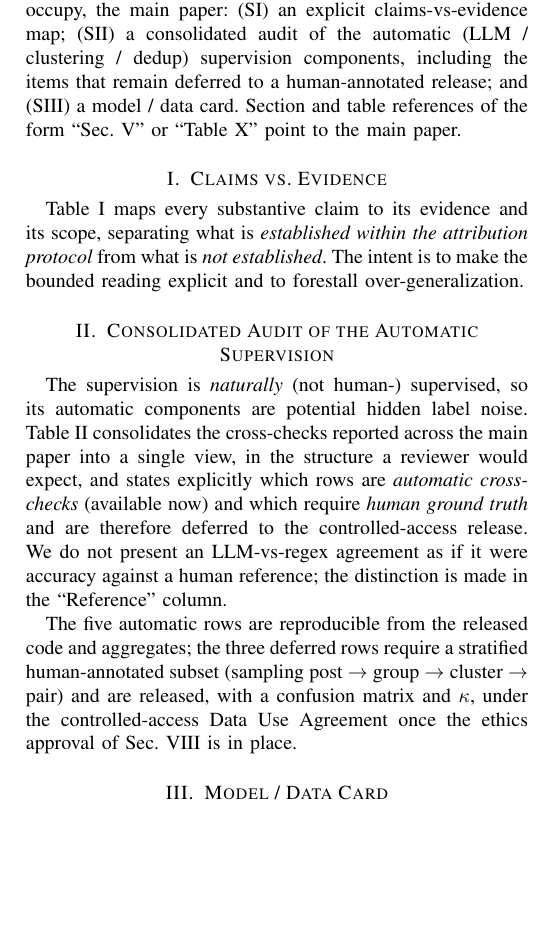
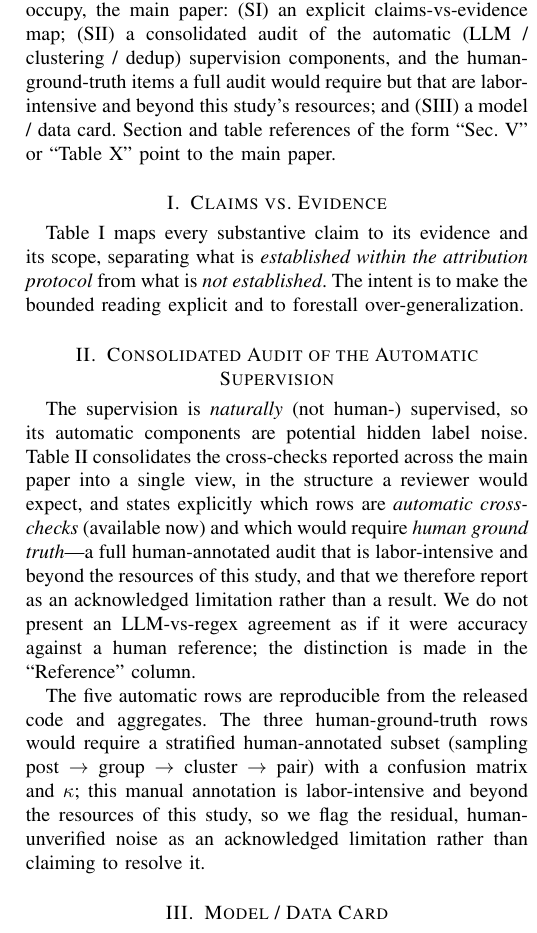
Before and after one commit to deneal123/ChildVSAdult, a LaTeX paper (latex/supplement.tex): part of one column of page 1 of 2, cut so that both start at the same text, the shorter picture padded with empty space. Compiled offline with pdfLaTeX.

Commit message:
docs(paper): reframe human audit as a resource limitation, not a deferred promise
Per author: a full human-annotated audit (age accuracy, group-integrity PPV/NPV, human-LLM
kappa) is labor-intensive and beyond this study's resources -- state that honestly instead of
promising it "accompanies the release" (which a reviewer reads as a vague, possibly-empty
commitment). Reworded everywhere it appeared, EN+RU + supplement:

- Sec III (data audit): "a dedicated human-audited subset accompanies the release" ->
  "would require substantial manual labeling beyond this study's resources; we rely on the
  automatic cross-checks and acknowledge the residual human-unverified noise as a limitation".
- Scope (e) + Conclusion future-work: marked resources-permitting / beyond-resources.
- Supplement Sec S-II: the three human-ground-truth rows are now "not provided -- labor-intensive"
  (vs "deferred to release"); the claims table "Open" row updated likewise.

Datasheet/DPIA "accompanies the release" left intact (author-writable docs, not manual annotation).
EN held to 10pp (tightened the §III audit lead-in); RU 11pp; supplement 2pp; all 0/0/0; parity OK.

Co-Authored-By: Claude Opus 4.8 <noreply@anthropic.com>

```diff
--- a/latex/supplement.tex
+++ b/latex/supplement.tex
@@ -23,8 +23,9 @@
 
 \noindent This supplement collects material that supports, but need not occupy, the main paper:
 (S\ref{sec:claims}) an explicit claims-vs-evidence map; (S\ref{sec:audit}) a consolidated audit of
-the automatic (LLM / clustering / dedup) supervision components, including the items that remain
-deferred to a human-annotated release; and (S\ref{sec:card}) a model / data card. Section and table
+the automatic (LLM / clustering / dedup) supervision components, and the human-ground-truth items a
+full audit would require but that are labor-intensive and beyond this study's resources; and
+(S\ref{sec:card}) a model / data card. Section and table
 references of the form ``Sec.~V'' or ``Table~X'' point to the main paper.
 
 \section{Claims vs.\ Evidence}\label{sec:claims}
@@ -81,8 +82,9 @@ Legal/ethical clearance for biometric processing & research basis stated; formal
 The supervision is \emph{naturally} (not human-) supervised, so its automatic components are potential
 hidden label noise. Table~\ref{tab:auditfull} consolidates the cross-checks reported across the main
 paper into a single view, in the structure a reviewer would expect, and states explicitly which rows
-are \emph{automatic cross-checks} (available now) and which require \emph{human ground truth} and are
-therefore deferred to the controlled-access release. We do not present an LLM-vs-regex agreement as if
+are \emph{automatic cross-checks} (available now) and which would require \emph{human ground truth}---a
+full human-annotated audit that is labor-intensive and beyond the resources of this study, and that we
+therefore report as an acknowledged limitation rather than a result. We do not present an LLM-vs-regex agreement as if
 it were accuracy against a human reference; the distinction is made in the ``Reference'' column.
 
 \begin{table*}[!t]
@@ -110,10 +112,11 @@ LLM vs.\ human agreement & --- & \textbf{human ground truth} & deferred (Cohen's
 \end{tabular}
 \end{table*}
 
-The five automatic rows are reproducible from the released code and aggregates; the three deferred rows
-require a stratified human-annotated subset (sampling post $\to$ group $\to$ cluster $\to$ pair) and are
-released, with a confusion matrix and $\kappa$, under the controlled-access Data Use Agreement once the
-ethics approval of Sec.~VIII is in place.
+The five automatic rows are reproducible from the released code and aggregates. The three
+human-ground-truth rows would require a stratified human-annotated subset (sampling post $\to$ group
+$\to$ cluster $\to$ pair) with a confusion matrix and $\kappa$; this manual annotation is labor-intensive
+and beyond the resources of this study, so we flag the residual, human-unverified noise as an
+acknowledged limitation rather than claiming to resolve it.
 
 \section{Model / Data Card}\label{sec:card}
 \noindent\textbf{Model.} A deliberately weak trainable face recognizer (FaceNet, Inception-ResNet-v1,
```
Also changed, not shown: latex/main.tex (+3 -3 lines), latex/main_ru.tex (+3 -3 lines), latex/main.pdf, latex/main_ru.pdf, latex/supplement.pdf, latex/supplement.tex (12 more changed lines).
